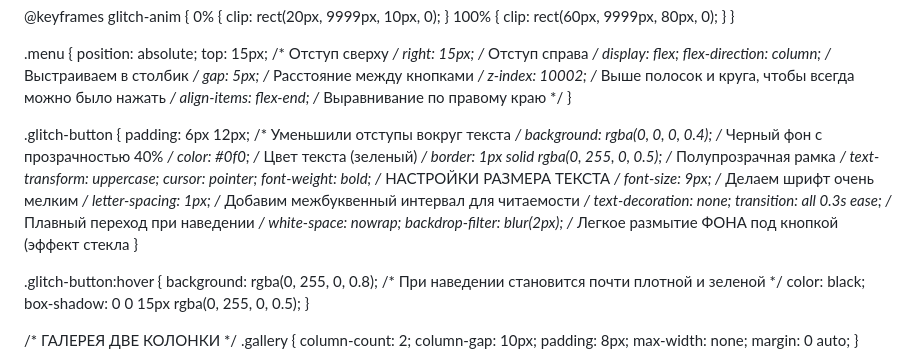
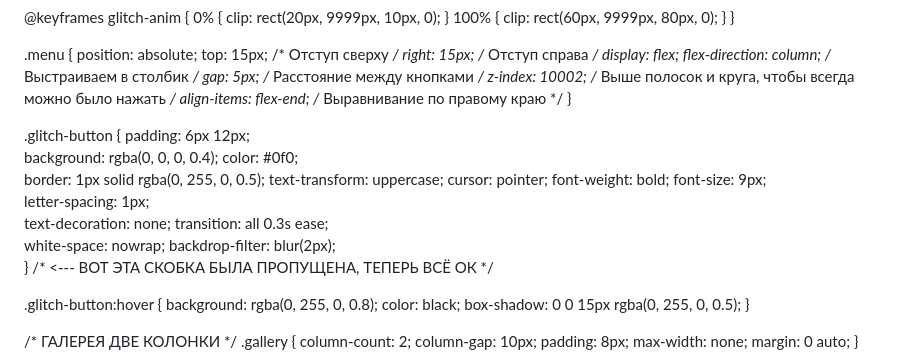
Before and after one commit to Dimaguava/dimaguava.github.io, a Markdown page: README.md, the part around the change. GitHub-like rendering.

```diff
--- a/README.md
+++ b/README.md
@@ -95,39 +95,28 @@ h1::after {
     align-items: flex-end; /* Выравнивание по правому краю */
 }
 
-
-<!--  старое меню
-
-.menu { display: flex; justify-content: center; gap: 20px; flex-wrap: wrap; margin-bottom: 50px; }
 .glitch-button {
-    padding: 15px 30px; background: black; color: #0f0; border: 2px solid #0f0;
-    text-transform: uppercase; cursor: pointer; font-weight: bold; text-decoration: none;
-}
-!-->
-
-
-.glitch-button {
-    padding: 6px 12px;           /* Уменьшили отступы вокруг текста */
-    background: rgba(0, 0, 0, 0.4); /* Черный фон с прозрачностью 40% */
-    color: #0f0;                 /* Цвет текста (зеленый) */
-    border: 1px solid rgba(0, 255, 0, 0.5); /* Полупрозрачная рамка */
+    padding: 6px 12px;
+    background: rgba(0, 0, 0, 0.4);
+    color: #0f0;
+    border: 1px solid rgba(0, 255, 0, 0.5);
     text-transform: uppercase;
     cursor: pointer;
     font-weight: bold;
-    /* НАСТРОЙКИ РАЗМЕРА ТЕКСТА */
-    font-size: 9px;              /* Делаем шрифт очень мелким */
-    letter-spacing: 1px;         /* Добавим межбуквенный интервал для читаемости */
+    font-size: 9px;
+    letter-spacing: 1px;
     text-decoration: none;
-    transition: all 0.3s ease;   /* Плавный переход при наведении */
+    transition: all 0.3s ease;
     white-space: nowrap;
-    backdrop-filter: blur(2px);  /* Легкое размытие ФОНА под кнопкой (эффект стекла
-    }
+    backdrop-filter: blur(2px);
+} /* <--- ВОТ ЭТА СКОБКА БЫЛА ПРОПУЩЕНА, ТЕПЕРЬ ВСЁ ОК */
 
 .glitch-button:hover {
-    background: rgba(0, 255, 0, 0.8); /* При наведении становится почти плотной и зеленой */
+    background: rgba(0, 255, 0, 0.8);
     color: black;
     box-shadow: 0 0 15px rgba(0, 255, 0, 0.5);
 }
+
 
 /* ГАЛЕРЕЯ ДВЕ КОЛОНКИ */
 .gallery {
```
